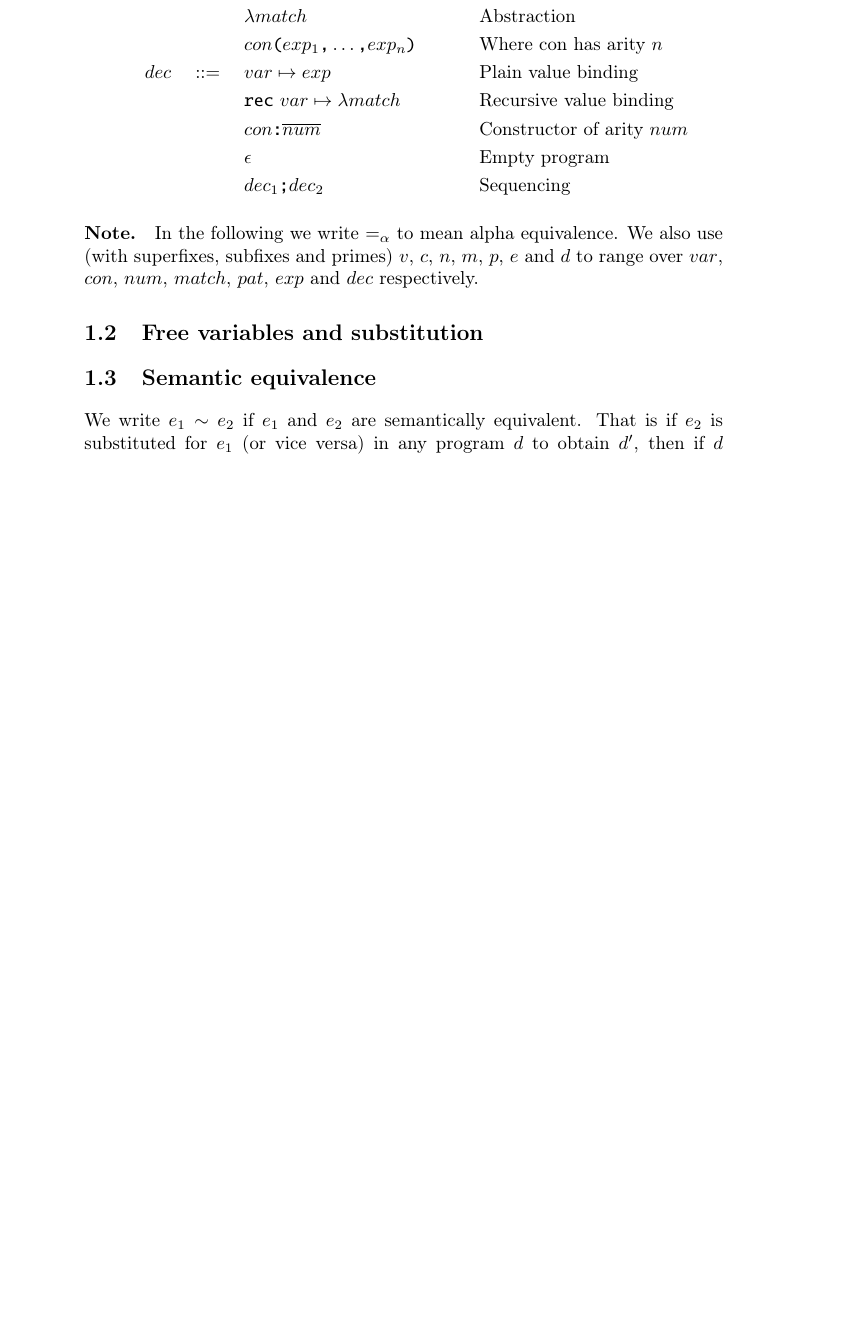
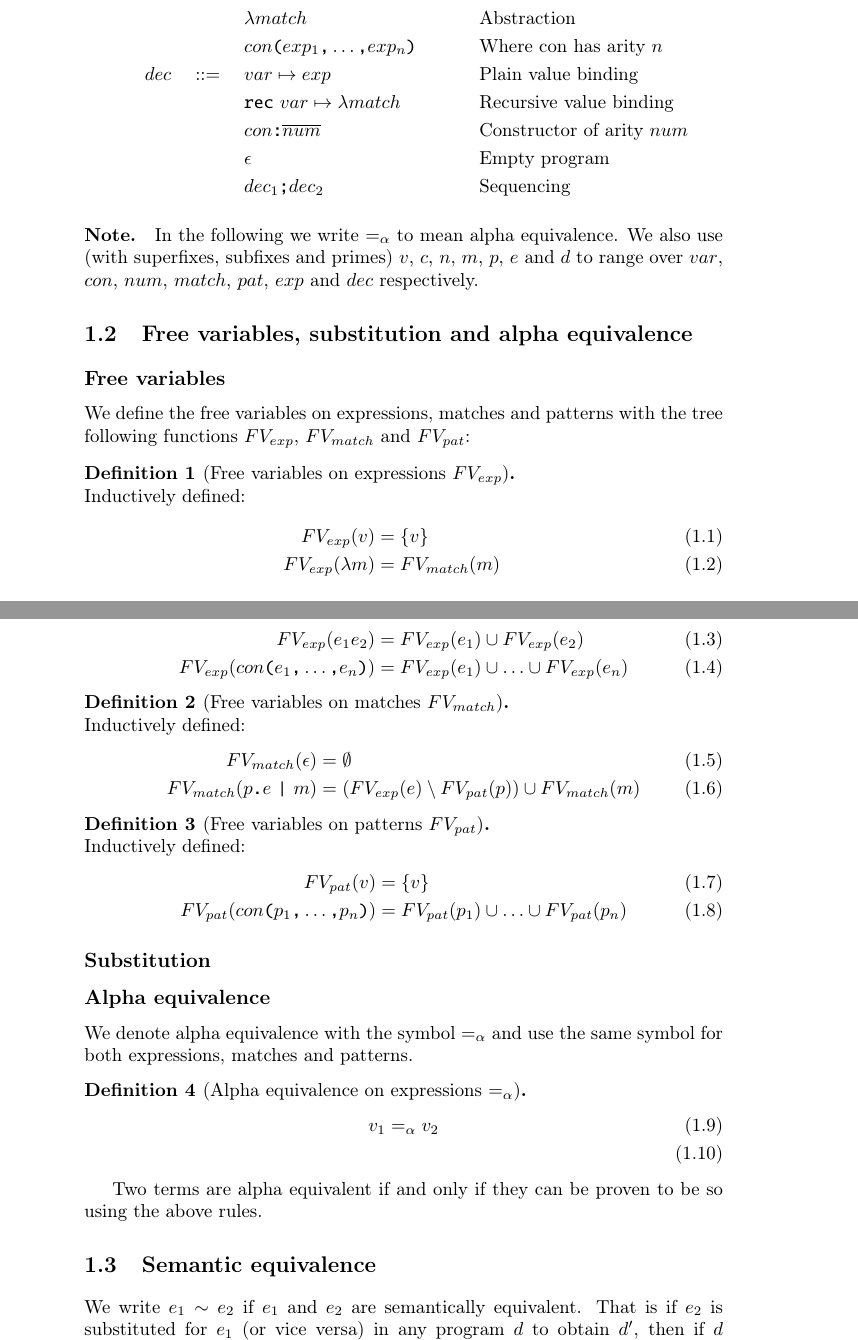
Before and after one commit to br0ns/turtledove, a LaTeX book (report/miniml/miniml.tex): part of page 1 of 7 before the commit and two parts of pages 1 and 2 of 8 after it, the two joined at a grey line, cut so that both start at the same text, the shorter picture padded with empty space. Compiled offline with pdfLaTeX.

Commit message:
added free variables and started on alpha equivalence

```diff
--- a/report/miniml/miniml.tex
+++ b/report/miniml/miniml.tex
@@ -114,6 +114,8 @@
   \Frefexname\fancyrefdefaultspacing#1#3%
 }
 
+\newcommand{\ttt}[1]{\texttt{#1}}
+
 \mathlig{||}{\parallel}
 \mathlig{<'}{\prec}
 \mathlig{>'}{\succ}
@@ -160,7 +162,61 @@ also use (with superfixes, subfixes and primes) $v$, $c$, $n$, $m$, $p$, $e$ and
 $d$ to range over $var$, $con$, $num$, $match$, $pat$, $exp$ and $dec$
 respectively.
 
-\section{Free variables and substitution}
+\section{Free variables, substitution and alpha equivalence}
+
+
+\subsection{Free variables}
+
+We define the free variables on expressions, matches and patterns with the tree
+following functions $FV_{exp}$, $FV_{match}$ and $FV_{pat}$:
+
+
+\begin{definition}[Free variables on expressions $FV_{exp}$] \ \\
+  Inductively defined:
+  \begin{eqnarray}[rl]
+    FV_{exp} (v) &= \{v\} \\
+    FV_{exp} (\lambda m) &= FV_{match} (m) \\
+    FV_{exp} (e_1e_2) &= FV_{exp} (e_1) \cup FV_{exp} (e_2) \\
+    FV_{exp} (con\ttt{(}e_1\ttt{,} \ldots \ttt{,} e_n \ttt{)}) &= FV_{exp}
+    (e_1) \cup \ldots \cup FV_{exp} (e_n)
+  \end{eqnarray}
+\end{definition}
+
+\begin{definition}[Free variables on matches $FV_{match}$]\ \\
+  Inductively defined:
+  \begin{eqnarray}[rl]
+    FV_{match} (\epsilon) &= \emptyset \\
+    FV_{match} (p\ttt{.}e\ \ttt{|}\ m) &= \left( FV_{exp}(e) \setminus
+      FV_{pat}(p) \right) \cup FV_{match} (m)
+  \end{eqnarray}
+\end{definition}
+
+\begin{definition}[Free variables on patterns $FV_{pat}$] \ \\
+  Inductively defined:
+  \begin{eqnarray}[rl]
+    FV_{pat} (v) &= \{v\} \\
+    FV_{pat} (con\ttt{(}p_1\ttt{,} \ldots \ttt{,} p_n\ttt{)}) &= FV_{pat} (p_1)
+    \cup \ldots \cup FV_{pat} (p_n)
+  \end{eqnarray}
+\end{definition}
+
+\subsection{Substitution}
+
+
+
+\subsection{Alpha equivalence}
+
+We denote alpha equivalence with the symbol $==a$ and use the same symbol for
+both expressions, matches and patterns.
+
+\begin{definition}[Alpha equivalence on expressions $==a$]
+  \begin{eqnarray}[rl]
+    v_1 &==a v_2 \\
+  \end{eqnarray}
+\end{definition}
+
+Two terms are alpha equivalent if and only if they can be proven to be so using
+the above rules.
 
 \section{Semantic equivalence}
 We write $e_1 \sim e_2$ if $e_1$ and $e_2$ are semantically equivalent. That is
```
Also changed, not shown: report/miniml/miniml.tex (10 more changed lines).
